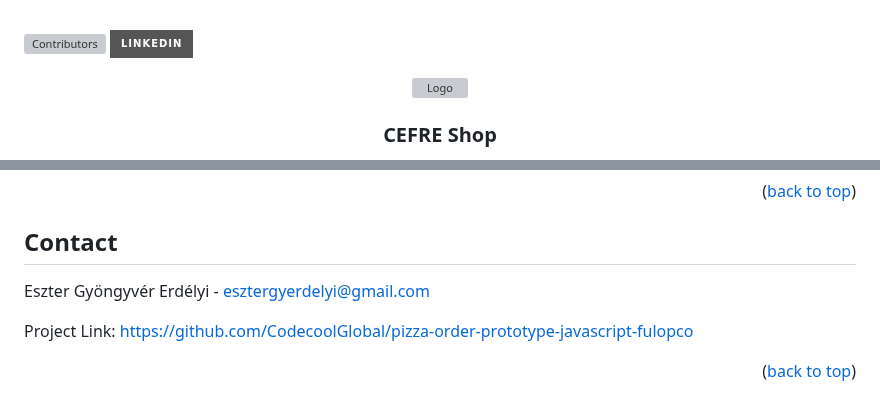
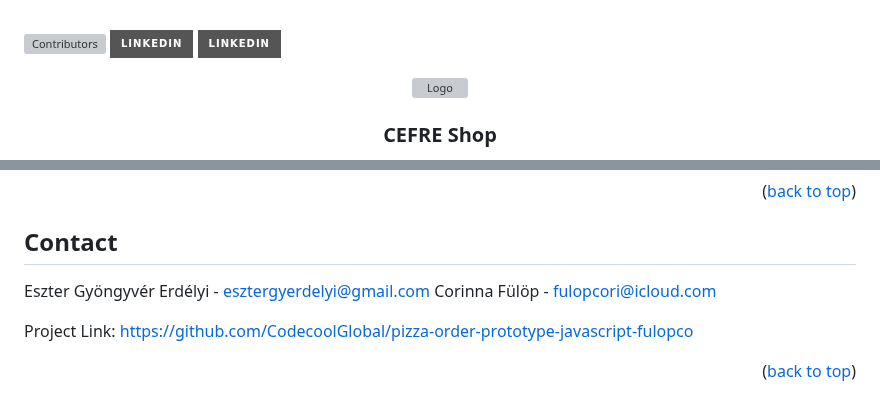
Before and after one commit to CodecoolGlobal/pizza-order-prototype-javascript-fulopco, a Markdown page: README.md, 2 parts joined by grey strips. Rendered like a GitHub page; badges without logos; grey boxes are pictures that could not be loaded.

Commit message:
Update README.md
added myself to the readme

```diff
--- a/README.md
+++ b/README.md
@@ -2,6 +2,7 @@
 
 [![Contributors][contributors-shield]][contributors-url]
 [![LinkedIn][linkedin-shield-eszter]][linkedin-url-eszter]
+[![LinkedIn][linkedin-shield-eszter]][linkedin-url-cori]
 
 <div align="center">
   <a href="https://github.com/CodecoolGlobal/pizza-order-prototype-javascript-fulopco">
@@ -108,6 +109,7 @@ Follow this guide to run and try the application.
 ## Contact
 
 Eszter Gyöngyvér Erdélyi -  esztergyerdelyi@gmail.com
+Corinna Fülöp - fulopcori@icloud.com
 
 Project Link: https://github.com/CodecoolGlobal/pizza-order-prototype-javascript-fulopco
 
```
Also changed, not shown: other parts of README.md (+1 -0 lines).
